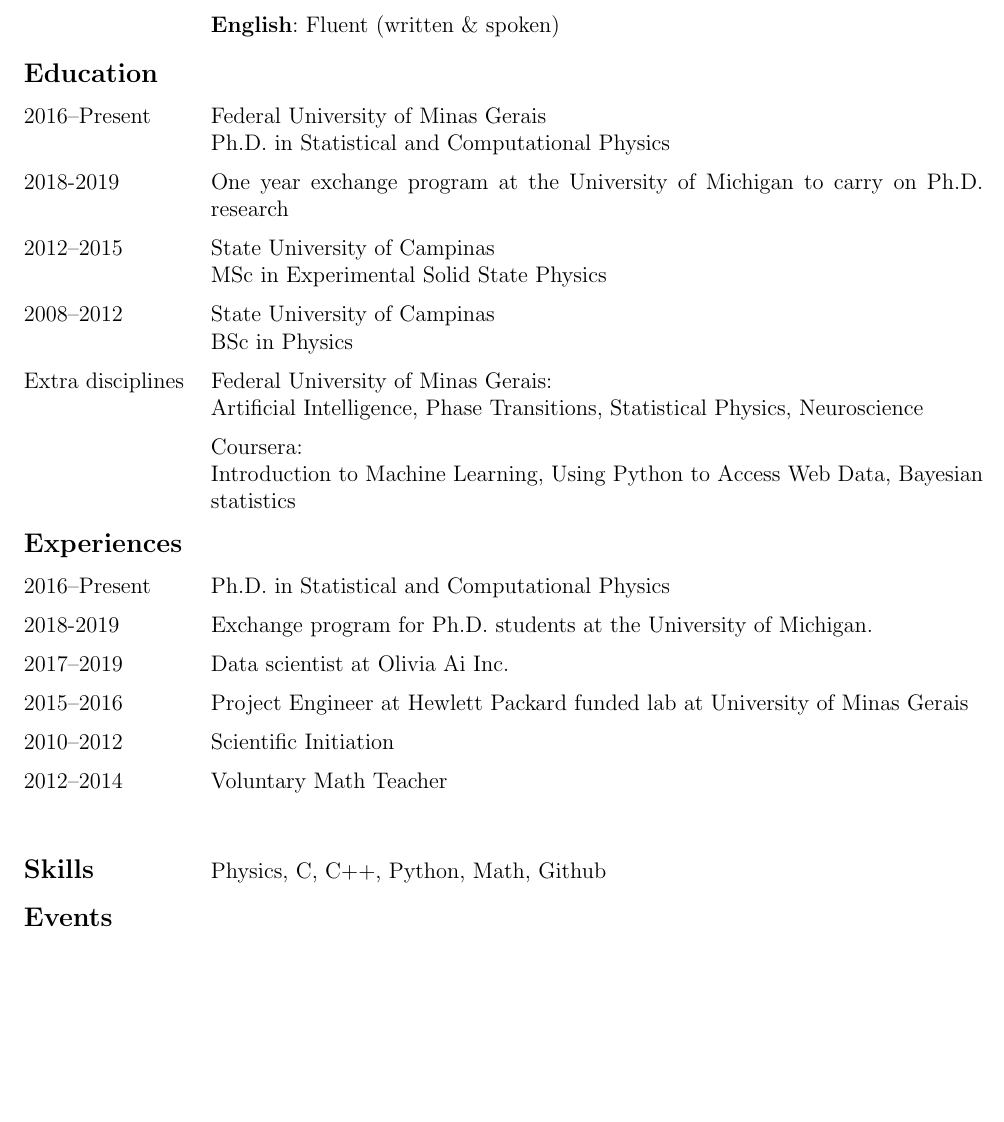
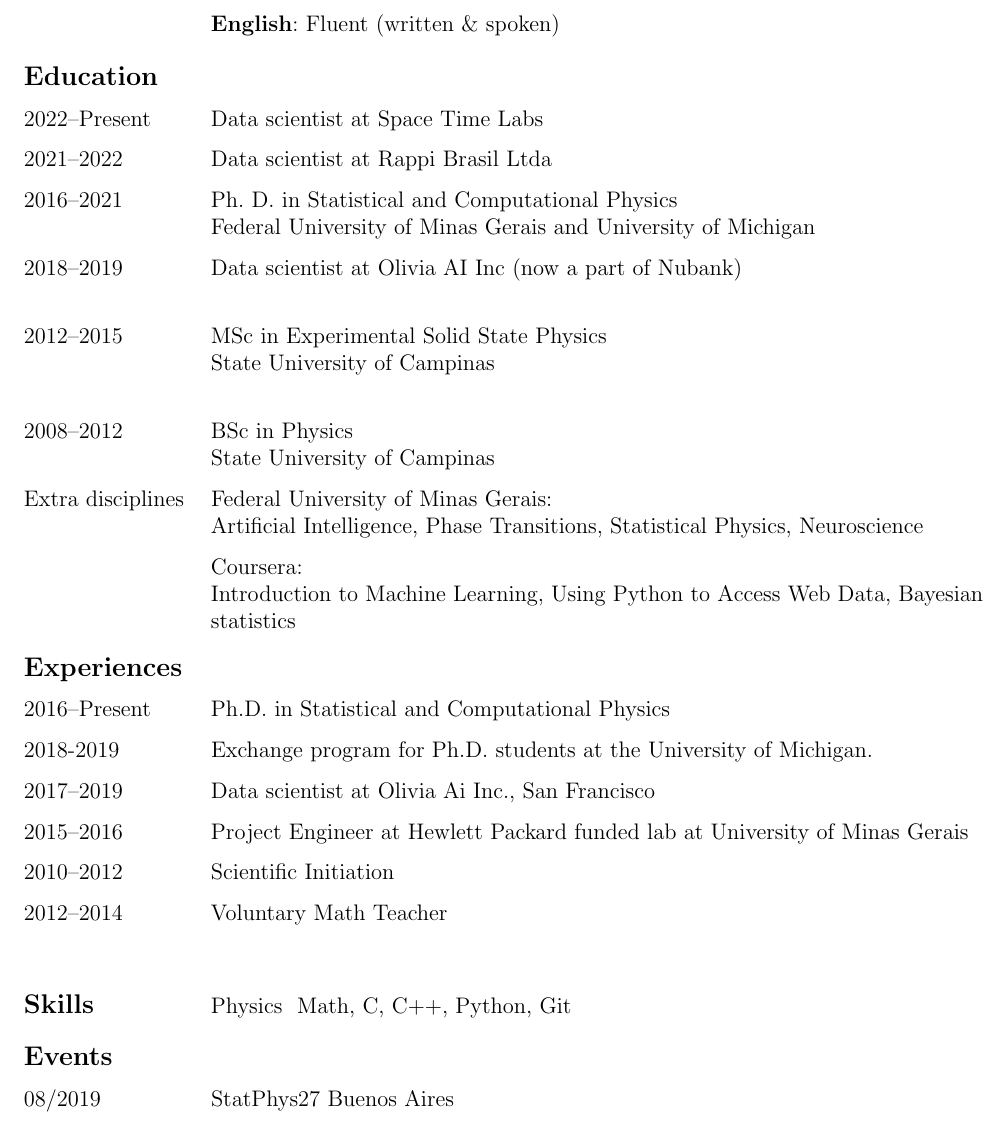
Before and after one commit to KiloLiuton/kevin_cv, a LaTeX CV (cv.tex): part of the page before the commit and part of page 1 of 2 after it, cut so that both start at the same text, the shorter picture padded with empty space. Compiled offline with pdfLaTeX.

Commit message:
add STL & Rappi

```diff
--- a/cv.tex
+++ b/cv.tex
@@ -19,13 +19,15 @@
     \end{cvlist}
 
   \begin{cvlist}{Education}
-    \item[2016--Present] Federal University of Minas Gerais\\
-                        Ph.D. in Statistical and Computational Physics
-    \item[2018-2019] One year exchange program at the University of Michigan to carry on Ph.D. research
-    \item[2012--2015] State University of Campinas\\
-                        MSc in Experimental Solid State Physics
-    \item[2008--2012] State University of Campinas\\
-                        BSc in Physics
+    \item[2022--Present] Data scientist at Space Time Labs
+    \item[2021--2022] Data scientist at Rappi Brasil Ltda
+    \item[2016--2021] Ph. D. in Statistical and Computational Physics\\
+        Federal University of Minas Gerais and University of Michigan
+    \item[2018--2019] Data scientist at Olivia AI Inc (now a part of Nubank)\\
+    \item[2012--2015] MSc in Experimental Solid State Physics\\
+        State University of Campinas\\
+    \item[2008--2012] BSc in Physics\\
+        State University of Campinas
     \item[Extra disciplines] Federal University of Minas Gerais:\\
         Artificial Intelligence, Phase Transitions, Statistical Physics, Neuroscience
     \item[] Coursera:\\
@@ -35,17 +37,18 @@
   \begin{cvlist}{Experiences}
   \item[2016--Present] Ph.D. in Statistical and Computational Physics
   \item[2018-2019] Exchange program for Ph.D. students at the University of Michigan.
-  \item[2017--2019] Data scientist at Olivia Ai Inc.
+  \item[2017--2019] Data scientist at Olivia Ai Inc., San Francisco
   \item[2015--2016] Project Engineer at Hewlett Packard funded lab at University of Minas Gerais
   \item[2010--2012] Scientific Initiation
   \item[2012--2014] Voluntary Math Teacher
   \end{cvlist}
 
   \begin{cvlist}{Skills}
-  \item[] Physics, C, C++, Python, Math, Github
+  \item[] Physics & Math, C, C++, Python, Git
   \end{cvlist}
 
   \begin{cvlist}{Events}
+  \item[08/2019] StatPhys27 Buenos Aires
   \item[07/2017] Fundamental Problems in Statistical Physics, Summer School in Bruneck, Italy.
   \item[2013/2014] 36th and 37th National Encounter for Condensed Matter Physics
   \item[2011/2012] Physics Summer Schools at University of São Paulo and Recife
```
Also changed, not shown: cv.pdf.
